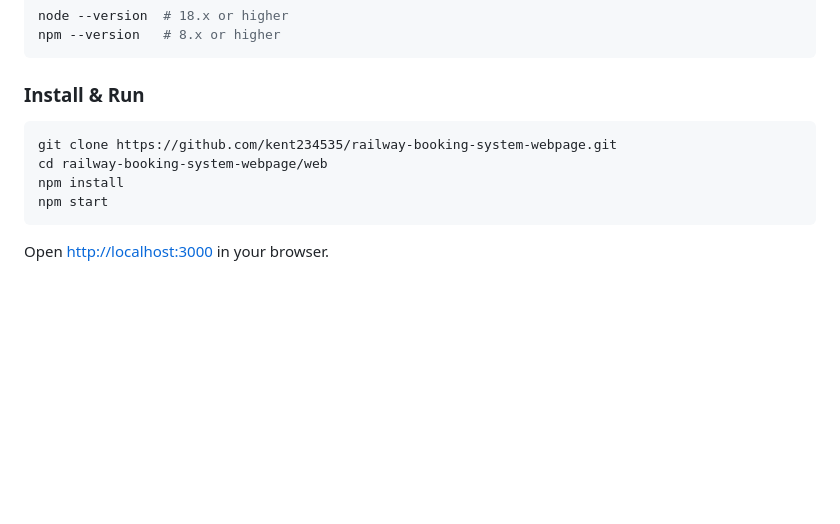
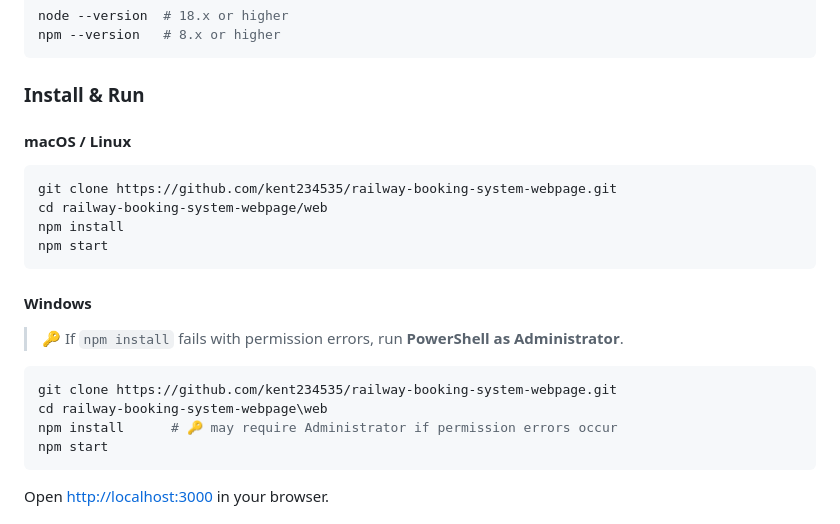
Before and after one commit to kent234535/railway-booking-system-webpage, a Markdown page: README.md, the part around the change. Rendered like a GitHub page; blank space fills up the shorter version.

````diff
--- a/README.md
+++ b/README.md
@@ -102,10 +102,23 @@ npm --version   # 8.x or higher
 ```
 
 ### Install & Run
+
+#### macOS / Linux
 ```bash
 git clone https://github.com/kent234535/railway-booking-system-webpage.git
 cd railway-booking-system-webpage/web
 npm install
+npm start
+```
+
+#### Windows
+
+> 🔑 If `npm install` fails with permission errors, run **PowerShell as Administrator**.
+
+```powershell
+git clone https://github.com/kent234535/railway-booking-system-webpage.git
+cd railway-booking-system-webpage\web
+npm install      # 🔑 may require Administrator if permission errors occur
 npm start
 ```
 
````
Also changed, not shown: README.zh-CN.md (+13 -0 lines).
